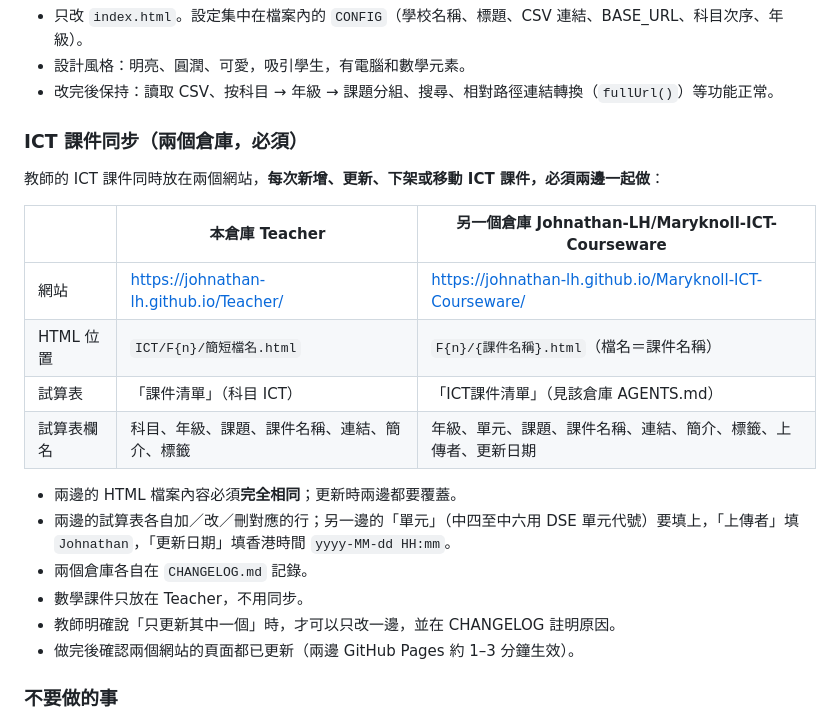
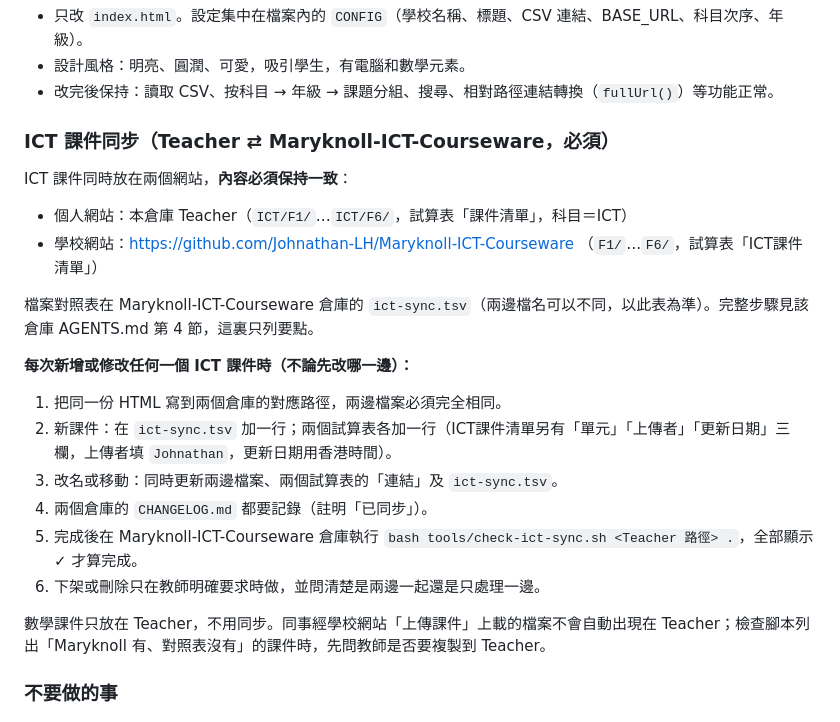
Before and after one commit to Johnathan-LH/Teacher, a Markdown page: AGENTS.md, the part around the change. Rendered like a GitHub page.

Commit message:
ICT 同步規則改為與 Maryknoll-ICT-Courseware 倉庫一致（對照表、檢查腳本）
Co-Authored-By: Claude Sonnet 5.5 <noreply@anthropic.com>
Claude-Session: https://claude.ai/code/session_014QpJeyXfABitLFXRkRQU7f

```diff
--- a/AGENTS.md
+++ b/AGENTS.md
@@ -69,23 +69,23 @@ README.md             給人看的簡短說明
 - 設計風格：明亮、圓潤、可愛，吸引學生，有電腦和數學元素。
 - 改完後保持：讀取 CSV、按科目 → 年級 → 課題分組、搜尋、相對路徑連結轉換（`fullUrl()`）等功能正常。
 
-### ICT 課件同步（兩個倉庫，必須）
+### ICT 課件同步（Teacher ⇄ Maryknoll-ICT-Courseware，必須）
 
-教師的 ICT 課件同時放在兩個網站，**每次新增、更新、下架或移動 ICT 課件，必須兩邊一起做**：
+ICT 課件同時放在兩個網站，**內容必須保持一致**：
+- 個人網站：本倉庫 Teacher（`ICT/F1/`…`ICT/F6/`，試算表「課件清單」，科目＝ICT）
+- 學校網站：https://github.com/Johnathan-LH/Maryknoll-ICT-Courseware （`F1/`…`F6/`，試算表「ICT課件清單」）
 
-| | 本倉庫 Teacher | 另一個倉庫 Johnathan-LH/Maryknoll-ICT-Courseware |
-|---|---|---|
-| 網站 | https://johnathan-lh.github.io/Teacher/ | https://johnathan-lh.github.io/Maryknoll-ICT-Courseware/ |
-| HTML 位置 | `ICT/F{n}/簡短檔名.html` | `F{n}/{課件名稱}.html`（檔名＝課件名稱） |
-| 試算表 | 「課件清單」（科目 ICT） | 「ICT課件清單」（見該倉庫 AGENTS.md） |
-| 試算表欄名 | 科目、年級、課題、課件名稱、連結、簡介、標籤 | 年級、單元、課題、課件名稱、連結、簡介、標籤、上傳者、更新日期 |
+檔案對照表在 Maryknoll-ICT-Courseware 倉庫的 `ict-sync.tsv`（兩邊檔名可以不同，以此表為準）。完整步驟見該倉庫 AGENTS.md 第 4 節，這裏只列要點。
 
-- 兩邊的 HTML 檔案內容必須**完全相同**；更新時兩邊都要覆蓋。
-- 兩邊的試算表各自加／改／刪對應的行；另一邊的「單元」（中四至中六用 DSE 單元代號）要填上，「上傳者」填 `Johnathan`，「更新日期」填香港時間 `yyyy-MM-dd HH:mm`。
-- 兩個倉庫各自在 `CHANGELOG.md` 記錄。
-- 數學課件只放在 Teacher，不用同步。
-- 教師明確說「只更新其中一個」時，才可以只改一邊，並在 CHANGELOG 註明原因。
-- 做完後確認兩個網站的頁面都已更新（兩邊 GitHub Pages 約 1–3 分鐘生效）。
+**每次新增或修改任何一個 ICT 課件時（不論先改哪一邊）：**
+1. 把同一份 HTML 寫到兩個倉庫的對應路徑，兩邊檔案必須完全相同。
+2. 新課件：在 `ict-sync.tsv` 加一行；兩個試算表各加一行（ICT課件清單另有「單元」「上傳者」「更新日期」三欄，上傳者填 `Johnathan`，更新日期用香港時間）。
+3. 改名或移動：同時更新兩邊檔案、兩個試算表的「連結」及 `ict-sync.tsv`。
+4. 兩個倉庫的 `CHANGELOG.md` 都要記錄（註明「已同步」）。
+5. 完成後在 Maryknoll-ICT-Courseware 倉庫執行 `bash tools/check-ict-sync.sh <Teacher 路徑> .`，全部顯示 ✓ 才算完成。
+6. 下架或刪除只在教師明確要求時做，並問清楚是兩邊一起還是只處理一邊。
+
+數學課件只放在 Teacher，不用同步。同事經學校網站「上傳課件」上載的檔案不會自動出現在 Teacher；檢查腳本列出「Maryknoll 有、對照表沒有」的課件時，先問教師是否要複製到 Teacher。
 
 ### 不要做的事
 - **不要重新加入自動產生 index.html 的腳本或 GitHub Actions**（舊的 `generate_index.py` 已於 2026-09-30 移除，因為它會覆蓋 index.html）。
```
Also changed, not shown: CHANGELOG.md (+1 -1 lines).
